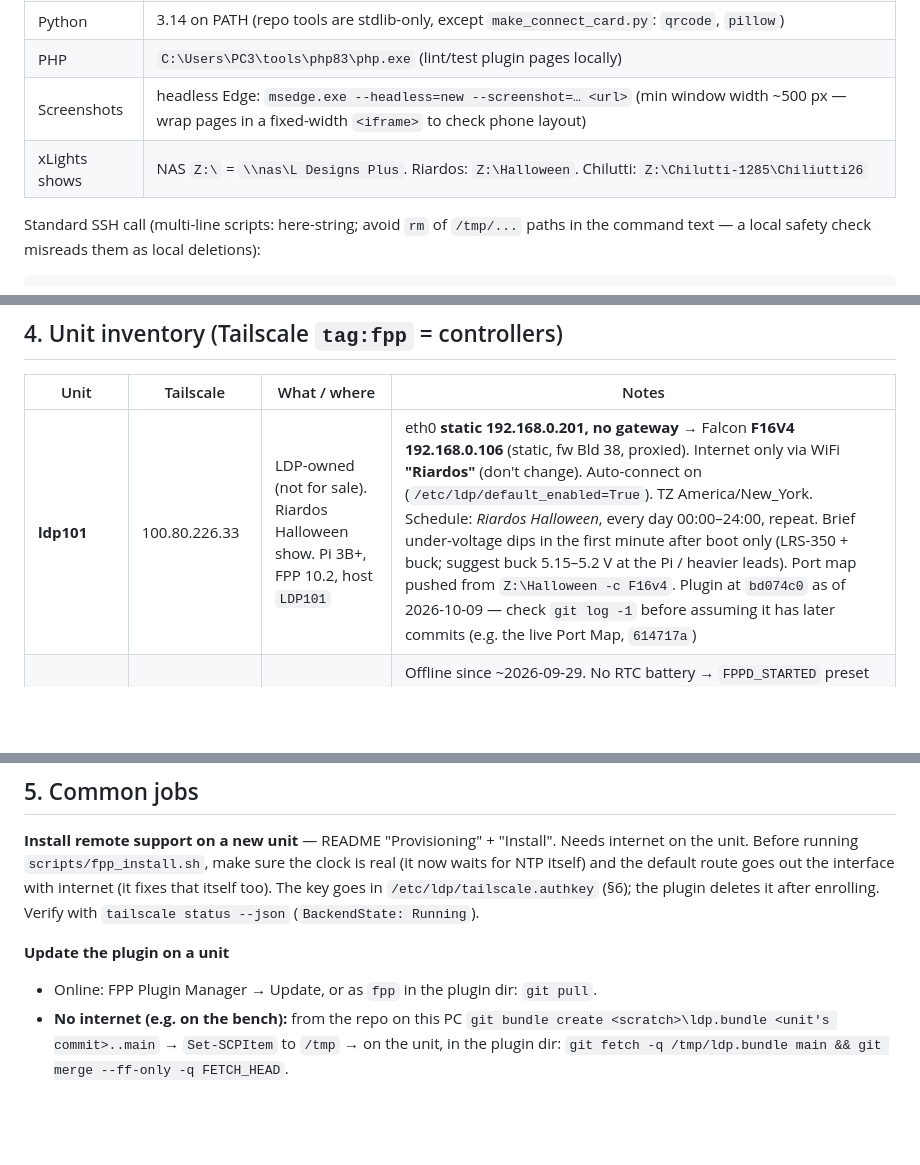
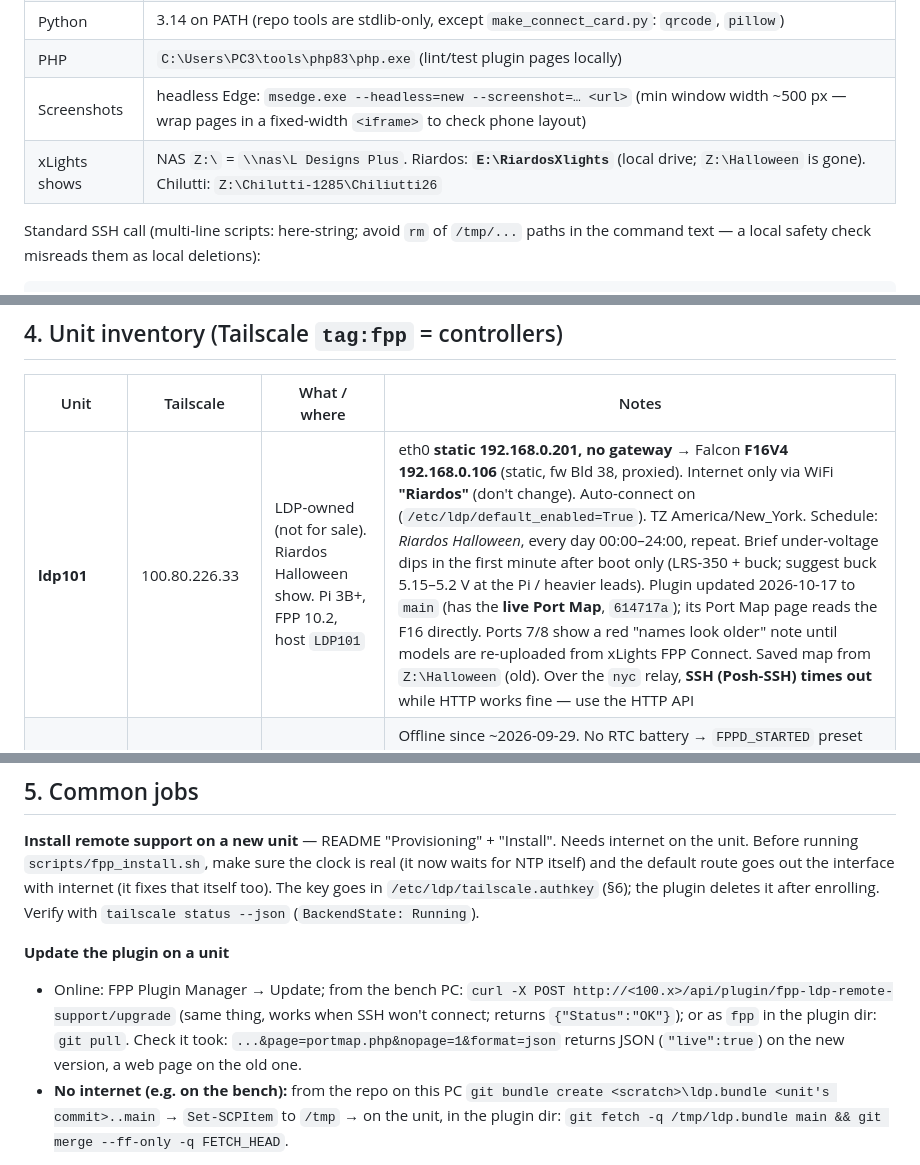
Before and after one commit to LDPDante/fpp-ldp-remote-support, a Markdown page: docs/REMOTE-ACCESS.md, 3 parts joined by grey strips. Rendered like a GitHub page; blank space fills up the shorter version.

Commit message:
Remote access doc: LDP101 updated to the live Port Map; plugin update via FPP API when SSH times out over a relay; Riardos show now E:\RiardosXlights
Co-Authored-By: Claude Opus 5.5 (1M context) <noreply@anthropic.com>

```diff
--- a/docs/REMOTE-ACCESS.md
+++ b/docs/REMOTE-ACCESS.md
@@ -38,7 +38,7 @@ the [README](../README.md) has provisioning. State below is as of **2026-10-17**
 | Python | 3.14 on PATH (repo tools are stdlib-only, except `make_connect_card.py`: `qrcode`, `pillow`) |
 | PHP | `C:\Users\PC3\tools\php83\php.exe` (lint/test plugin pages locally) |
 | Screenshots | headless Edge: `msedge.exe --headless=new --screenshot=… <url>` (min window width ~500 px — wrap pages in a fixed-width `<iframe>` to check phone layout) |
-| xLights shows | NAS `Z:\` = `\\nas\L Designs Plus`. Riardos: `Z:\Halloween`. Chilutti: `Z:\Chilutti-1285\Chiliutti26` |
+| xLights shows | NAS `Z:\` = `\\nas\L Designs Plus`. Riardos: **`E:\RiardosXlights`** (local drive; `Z:\Halloween` is gone). Chilutti: `Z:\Chilutti-1285\Chiliutti26` |
 
 Standard SSH call (multi-line scripts: here-string; avoid `rm` of `/tmp/...` paths in
 the command text — a local safety check misreads them as local deletions):
@@ -96,7 +96,7 @@ Read `throttled`: `0x0` clean · `0x50000` under-voltage happened earlier (check
 
 | Unit | Tailscale | What / where | Notes |
 |---|---|---|---|
-| **ldp101** | 100.80.226.33 | LDP-owned (not for sale). Riardos Halloween show. Pi 3B+, FPP 10.2, host `LDP101` | eth0 **static 192.168.0.201, no gateway** → Falcon **F16V4 192.168.0.106** (static, fw Bld 38, proxied). Internet only via WiFi **"Riardos"** (don't change). Auto-connect on (`/etc/ldp/default_enabled=True`). TZ America/New_York. Schedule: *Riardos Halloween*, every day 00:00–24:00, repeat. Brief under-voltage dips in the first minute after boot only (LRS-350 + buck; suggest buck 5.15–5.2 V at the Pi / heavier leads). Port map pushed from `Z:\Halloween -c F16v4`. Plugin at `bd074c0` as of 2026-10-09 — check `git log -1` before assuming it has later commits (e.g. the live Port Map, `614717a`) |
+| **ldp101** | 100.80.226.33 | LDP-owned (not for sale). Riardos Halloween show. Pi 3B+, FPP 10.2, host `LDP101` | eth0 **static 192.168.0.201, no gateway** → Falcon **F16V4 192.168.0.106** (static, fw Bld 38, proxied). Internet only via WiFi **"Riardos"** (don't change). Auto-connect on (`/etc/ldp/default_enabled=True`). TZ America/New_York. Schedule: *Riardos Halloween*, every day 00:00–24:00, repeat. Brief under-voltage dips in the first minute after boot only (LRS-350 + buck; suggest buck 5.15–5.2 V at the Pi / heavier leads). Plugin updated 2026-10-17 to `main` (has the **live Port Map**, `614717a`); its Port Map page reads the F16 directly. Ports 7/8 show a red "names look older" note until models are re-uploaded from xLights FPP Connect. Saved map from `Z:\Halloween` (old). Over the `nyc` relay, **SSH (Posh-SSH) times out** while HTTP works fine — use the HTTP API |
 | **chilutti-1285** | 100.114.172.12 | Customer Chilutti. Pi 3B+ + PiCap v2, FPP 10 master | Offline since ~2026-09-29. No RTC battery → `FPPD_STARTED` preset starts *Chilutti Christmas* at power-up; ldp-clock service installed 2026-09-29 but **never verified on the unit**. TZ America/Chicago. **Pending when it's back:** check `ldp-clock` service + saved time, preset, TZ, last boot's `fppd.log`; then fix the update block once: `git checkout -- scripts/ldp_clock.sh && git pull` (and `sudo chown fpp:fpp .git/FETCH_HEAD` if needed). Customer says he sent a "designer show file" — not found on the PC or NAS as of 2026-10-09 |
 | ldp-pi4-3 | 100.79.59.83 | LDP controller (Pi 4) | Offline since ~2026-09-20; role unknown |
 | ldp-f0c1a59e… | 100.73.4.26 | LDP controller, unnamed | Offline since ~2026-09-13; role unknown |
@@ -116,7 +116,8 @@ internet (it fixes that itself too). The key goes in `/etc/ldp/tailscale.authkey
 (`BackendState: Running`).
 
 **Update the plugin on a unit**
-- Online: FPP Plugin Manager → Update, or as `fpp` in the plugin dir: `git pull`.
+- Online: FPP Plugin Manager → Update; from the bench PC: `curl -X POST http://<100.x>/api/plugin/fpp-ldp-remote-support/upgrade` (same thing, works when SSH won't connect; returns `{"Status":"OK"}`); or as `fpp` in the plugin dir: `git pull`.
+  Check it took: `...&page=portmap.php&nopage=1&format=json` returns JSON (`"live":true`) on the new version, a web page on the old one.
 - **No internet (e.g. on the bench):** from the repo on this PC
   `git bundle create <scratch>\ldp.bundle <unit's commit>..main` → `Set-SCPItem` to
   `/tmp` → on the unit, in the plugin dir: `git fetch -q /tmp/ldp.bundle main && git merge --ff-only -q FETCH_HEAD`.
```
